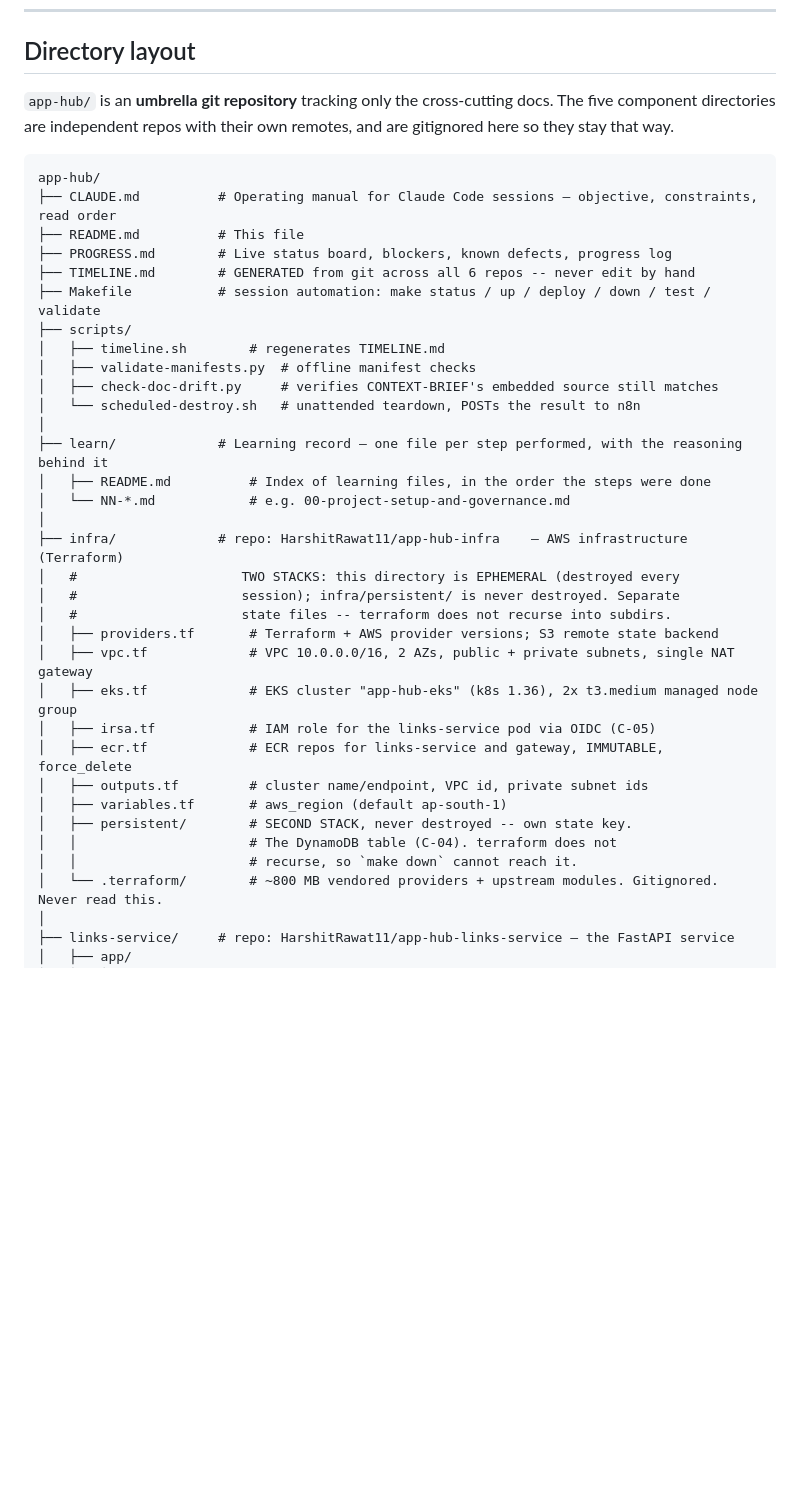
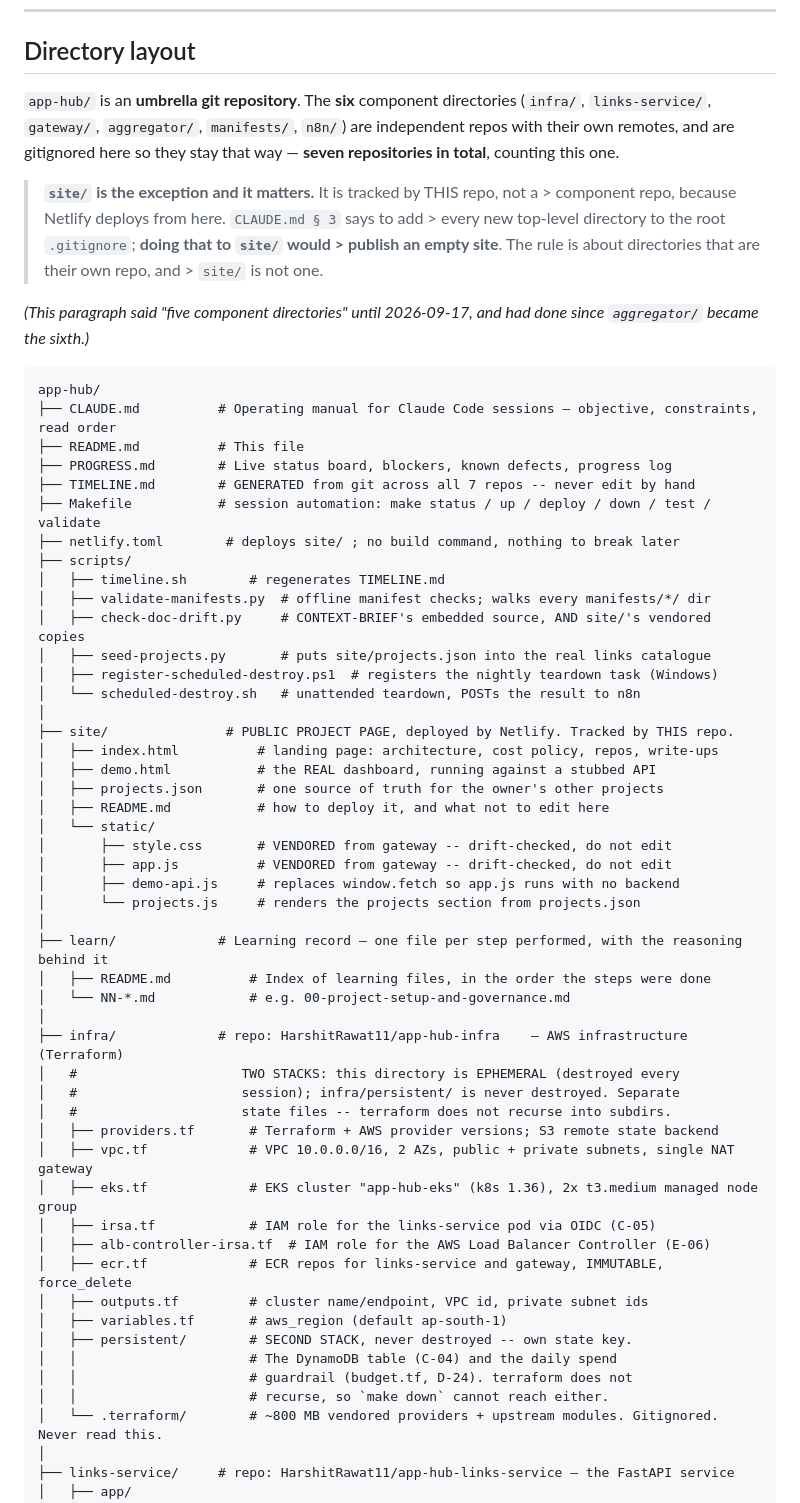
Before and after one commit to HarshitRawat11/app-hub, a Markdown page: README.md, the part around the change. Drawn GitHub-style; blank space fills up the shorter version.

Commit message:
Stale-doc sweep: site/ existed nowhere in the entry-point docs
A whole top-level directory was added yesterday and neither README.md nor
CLAUDE.md mentioned it, nor netlify.toml, seed-projects.py or
projects.json. Caught by grepping the docs for what had just been built
rather than by anything noticing on its own.

Two older errors surfaced in the same paragraph:

  "the five component directories"  -- there are six, and have been since
                                       aggregator landed
  "across all 6 repos"              -- there are seven

Added to CLAUDE.md section 3 a carve-out that matters more than it looks.
The rule says every new service directory must go in the root .gitignore.
site/ is tracked by the umbrella ON PURPOSE, because Netlify deploys from
this repository -- following that rule literally would publish an empty
site. The rule is about directories that are their own repo; site/ is not
one, and the file now says so.

Five lessons added to section 9, all from the last two days and all
stated so they transfer rather than as project trivia:

  - measure durations with monotonic, report instants with the wall clock
  - a value the nightly teardown changes cannot live in a committed file
  - a FALSE POSITIVE in a validator is worse than a missing check, because
    the fix people reach for is to stop running it
  - a flaky test is worse than no test, for the same reason
  - a curl fired right after starting a server races it; and a uvicorn on
    an already-held port dies silently, so a test can pass against an
    entirely different process

Also brought the directory tree up to date: alb-controller-irsa.tf,
persistent/budget.tf, the two scripts missing from scripts/, and the
whole of site/ with the vendored files marked do-not-edit.

Co-Authored-By: Claude Opus 5 <noreply@anthropic.com>

````diff
--- a/README.md
+++ b/README.md
@@ -24,20 +24,38 @@ That combination sets the bar: working-on-my-machine isn't the finish line. Repr
 
 ## Directory layout
 
-`app-hub/` is an **umbrella git repository** tracking only the cross-cutting docs. The five component directories are independent repos with their own remotes, and are gitignored here so they stay that way.
+`app-hub/` is an **umbrella git repository**. The **six** component directories (`infra/`, `links-service/`, `gateway/`, `aggregator/`, `manifests/`, `n8n/`) are independent repos with their own remotes, and are gitignored here so they stay that way — **seven repositories in total**, counting this one.
+
+> **`site/` is the exception and it matters.** It is tracked by THIS repo, not a > component repo, because Netlify deploys from here. `CLAUDE.md § 3` says to add > every new top-level directory to the root `.gitignore`; **doing that to `site/` would > publish an empty site**. The rule is about directories that are their own repo, and > `site/` is not one.
+
+*(This paragraph said "five component directories" until 2026-09-17, and had done since `aggregator/` became the sixth.)*
 
 ```
 app-hub/
 ├── CLAUDE.md          # Operating manual for Claude Code sessions — objective, constraints, read order
 ├── README.md          # This file
 ├── PROGRESS.md        # Live status board, blockers, known defects, progress log
-├── TIMELINE.md        # GENERATED from git across all 6 repos -- never edit by hand
+├── TIMELINE.md        # GENERATED from git across all 7 repos -- never edit by hand
 ├── Makefile           # session automation: make status / up / deploy / down / test / validate
+├── netlify.toml        # deploys site/ ; no build command, nothing to break later
 ├── scripts/
 │   ├── timeline.sh        # regenerates TIMELINE.md
-│   ├── validate-manifests.py  # offline manifest checks
-│   ├── check-doc-drift.py     # verifies CONTEXT-BRIEF's embedded source still matches
+│   ├── validate-manifests.py  # offline manifest checks; walks every manifests/*/ dir
+│   ├── check-doc-drift.py     # CONTEXT-BRIEF's embedded source, AND site/'s vendored copies
+│   ├── seed-projects.py       # puts site/projects.json into the real links catalogue
+│   ├── register-scheduled-destroy.ps1  # registers the nightly teardown task (Windows)
 │   └── scheduled-destroy.sh   # unattended teardown, POSTs the result to n8n
+│
+├── site/               # PUBLIC PROJECT PAGE, deployed by Netlify. Tracked by THIS repo.
+│   ├── index.html          # landing page: architecture, cost policy, repos, write-ups
+│   ├── demo.html           # the REAL dashboard, running against a stubbed API
+│   ├── projects.json       # one source of truth for the owner's other projects
+│   ├── README.md           # how to deploy it, and what not to edit here
+│   └── static/
+│       ├── style.css       # VENDORED from gateway -- drift-checked, do not edit
+│       ├── app.js          # VENDORED from gateway -- drift-checked, do not edit
+│       ├── demo-api.js     # replaces window.fetch so app.js runs with no backend
+│       └── projects.js     # renders the projects section from projects.json
 │
 ├── learn/             # Learning record — one file per step performed, with the reasoning behind it
 │   ├── README.md          # Index of learning files, in the order the steps were done
@@ -51,12 +69,14 @@ app-hub/
 │   ├── vpc.tf             # VPC 10.0.0.0/16, 2 AZs, public + private subnets, single NAT gateway
 │   ├── eks.tf             # EKS cluster "app-hub-eks" (k8s 1.36), 2x t3.medium managed node group
 │   ├── irsa.tf            # IAM role for the links-service pod via OIDC (C-05)
+│   ├── alb-controller-irsa.tf  # IAM role for the AWS Load Balancer Controller (E-06)
 │   ├── ecr.tf             # ECR repos for links-service and gateway, IMMUTABLE, force_delete
 │   ├── outputs.tf         # cluster name/endpoint, VPC id, private subnet ids
 │   ├── variables.tf       # aws_region (default ap-south-1)
 │   ├── persistent/        # SECOND STACK, never destroyed -- own state key.
-│   │                      # The DynamoDB table (C-04). terraform does not
-│   │                      # recurse, so `make down` cannot reach it.
+│   │                      # The DynamoDB table (C-04) and the daily spend
+│   │                      # guardrail (budget.tf, D-24). terraform does not
+│   │                      # recurse, so `make down` cannot reach either.
 │   └── .terraform/        # ~800 MB vendored providers + upstream modules. Gitignored. Never read this.
 │
 ├── links-service/     # repo: HarshitRawat11/app-hub-links-service — the FastAPI service
````
Also changed, not shown: CLAUDE.md (+12 -0 lines).
